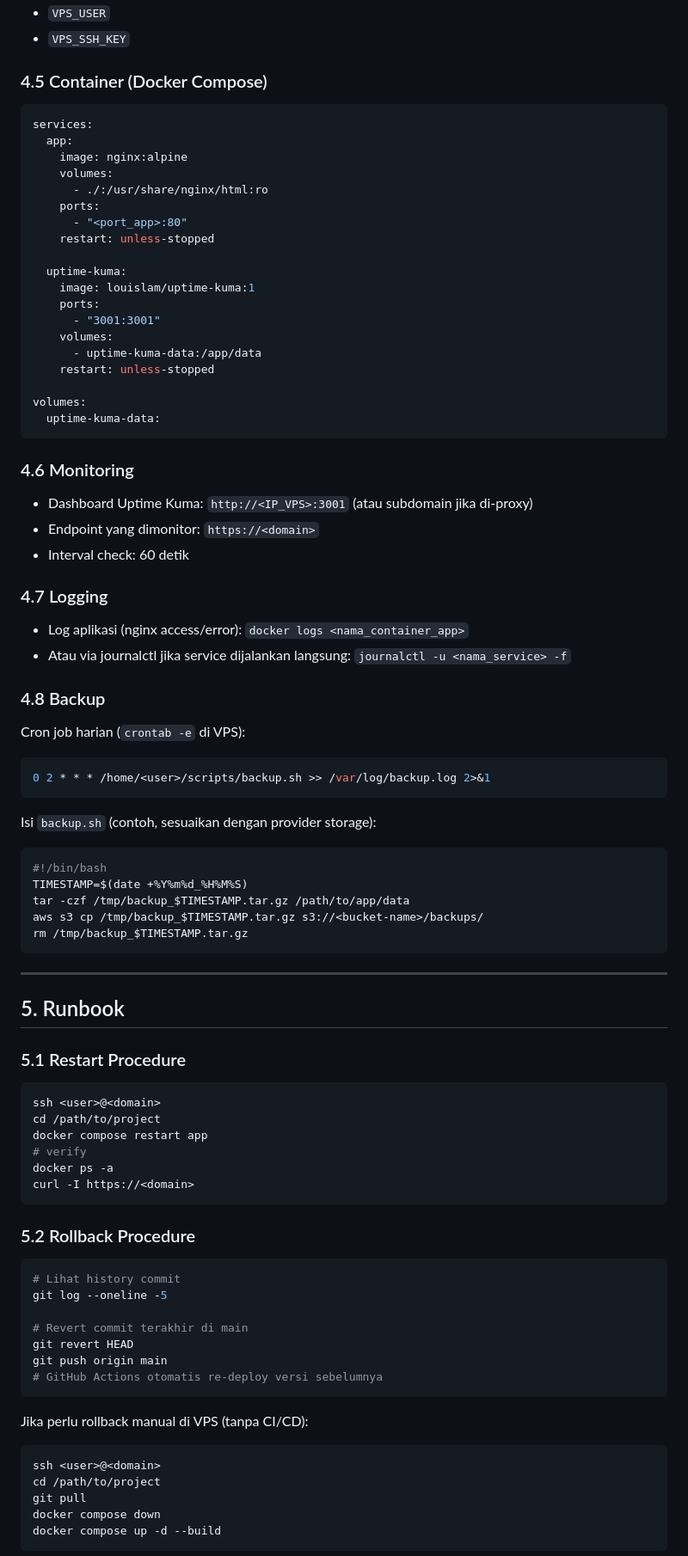
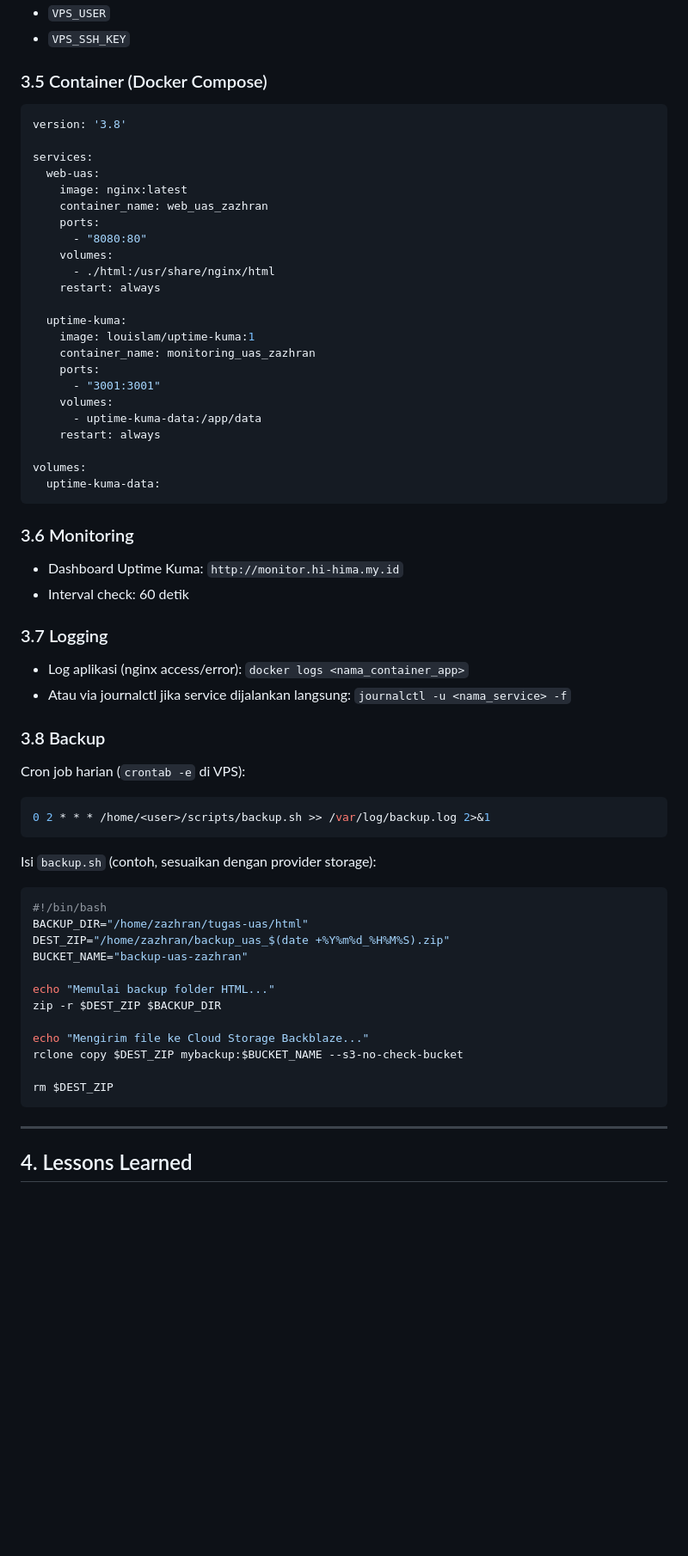
Before and after one commit to Zazhran/UAS-Web-Deployment, a Markdown page: README.md, the part around one of its changes. Shown at 86% size. Rendered like a GitHub page; blank space fills up the shorter version.

Commit message:
Add detailed readme

````diff
--- a/README.md
+++ b/README.md
@@ -137,39 +128,42 @@ Secrets yang dibutuhkan di GitHub repo (`Settings → Secrets`):
 - `VPS_USER`
 - `VPS_SSH_KEY`
 
-### 4.5 Container (Docker Compose)
+### 3.5 Container (Docker Compose)
 ```yaml
+version: '3.8'
+
 services:
-  app:
-    image: nginx:alpine
+  web-uas:
+    image: nginx:latest
+    container_name: web_uas_zazhran
+    ports:
+      - "8080:80"
     volumes:
-      - ./:/usr/share/nginx/html:ro
-    ports:
-      - "<port_app>:80"
-    restart: unless-stopped
+      - ./html:/usr/share/nginx/html
+    restart: always
 
   uptime-kuma:
     image: louislam/uptime-kuma:1
+    container_name: monitoring_uas_zazhran
     ports:
       - "3001:3001"
     volumes:
       - uptime-kuma-data:/app/data
-    restart: unless-stopped
+    restart: always
 
 volumes:
   uptime-kuma-data:
 ```
 
-### 4.6 Monitoring
-- Dashboard Uptime Kuma: `http://<IP_VPS>:3001` (atau subdomain jika di-proxy)
-- Endpoint yang dimonitor: `https://<domain>`
+### 3.6 Monitoring
+- Dashboard Uptime Kuma: `http://monitor.hi-hima.my.id`
 - Interval check: 60 detik
 
-### 4.7 Logging
+### 3.7 Logging
 - Log aplikasi (nginx access/error): `docker logs <nama_container_app>`
 - Atau via journalctl jika service dijalankan langsung: `journalctl -u <nama_service> -f`
 
-### 4.8 Backup
+### 3.8 Backup
 Cron job harian (`crontab -e` di VPS):
 ```bash
 0 2 * * * /home/<user>/scripts/backup.sh >> /var/log/backup.log 2>&1
@@ -178,43 +172,21 @@ Cron job harian (`crontab -e` di VPS):
 Isi `backup.sh` (contoh, sesuaikan dengan provider storage):
 ```bash
 #!/bin/bash
-TIMESTAMP=$(date +%Y%m%d_%H%M%S)
-tar -czf /tmp/backup_$TIMESTAMP.tar.gz /path/to/app/data
-aws s3 cp /tmp/backup_$TIMESTAMP.tar.gz s3://<bucket-name>/backups/
-rm /tmp/backup_$TIMESTAMP.tar.gz
+BACKUP_DIR="/home/zazhran/tugas-uas/html"
+DEST_ZIP="/home/zazhran/backup_uas_$(date +%Y%m%d_%H%M%S).zip"
+BUCKET_NAME="backup-uas-zazhran"
+
+echo "Memulai backup folder HTML..."
+zip -r $DEST_ZIP $BACKUP_DIR
+
+echo "Mengirim file ke Cloud Storage Backblaze..."
+rclone copy $DEST_ZIP mybackup:$BUCKET_NAME --s3-no-check-bucket
+
+rm $DEST_ZIP
 ```
 
 ---
 
-## 5. Runbook
 
-### 5.1 Restart Procedure
-```bash
-ssh <user>@<domain>
-cd /path/to/project
-docker compose restart app
-# verify
-docker ps -a
-curl -I https://<domain>
-```
+## 4. Lessons Learned
 
-### 5.2 Rollback Procedure
-```bash
-# Lihat history commit
-git log --oneline -5
-
-# Revert commit terakhir di main
-git revert HEAD
-git push origin main
-# GitHub Actions otomatis re-deploy versi sebelumnya
-```
-
-Jika perlu rollback manual di VPS (tanpa CI/CD):
-```bash
-ssh <user>@<domain>
-cd /path/to/project
-git pull
-docker compose down
-docker compose up -d --build
-```
-
````
Also changed, not shown: other parts of README.md (+40 -82 lines).
